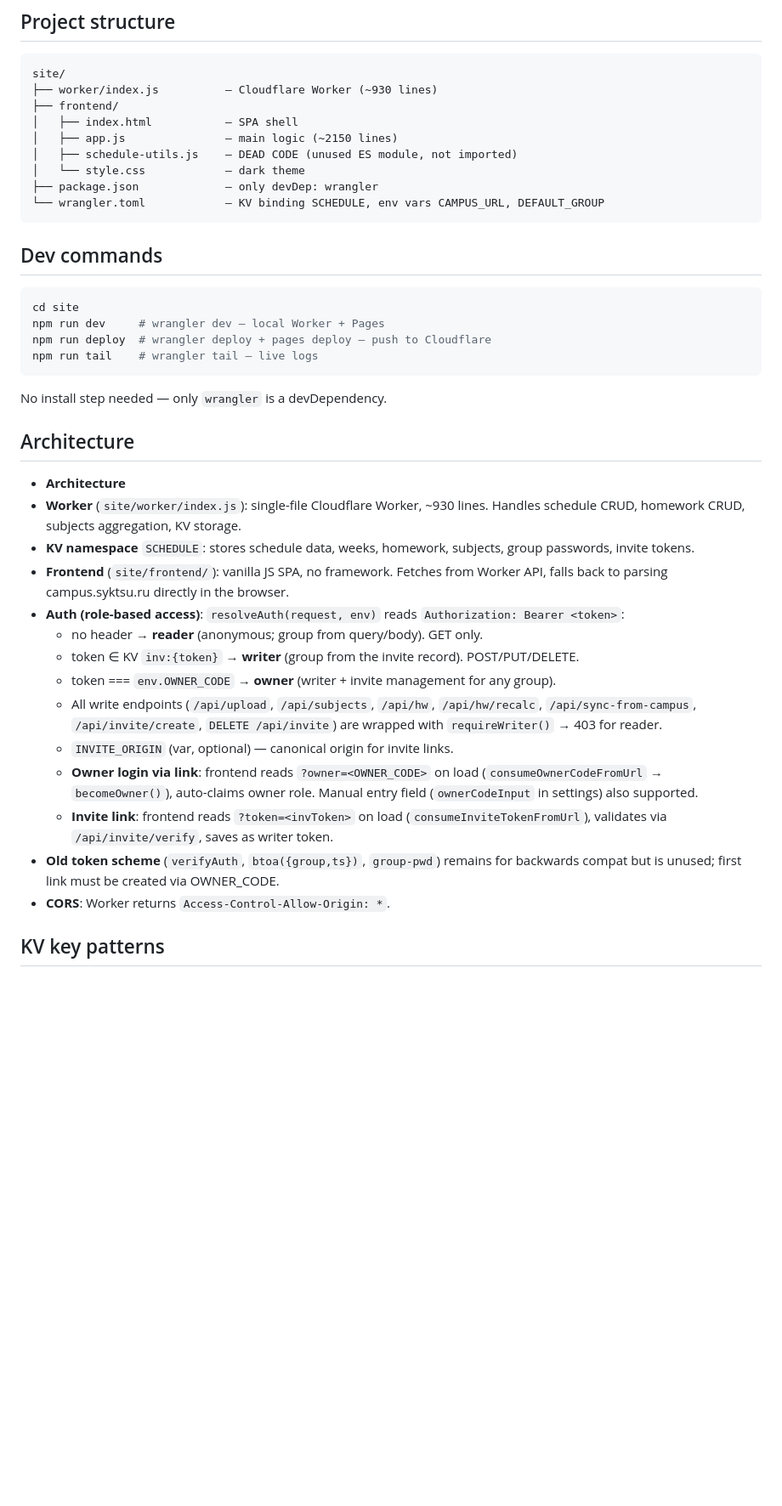
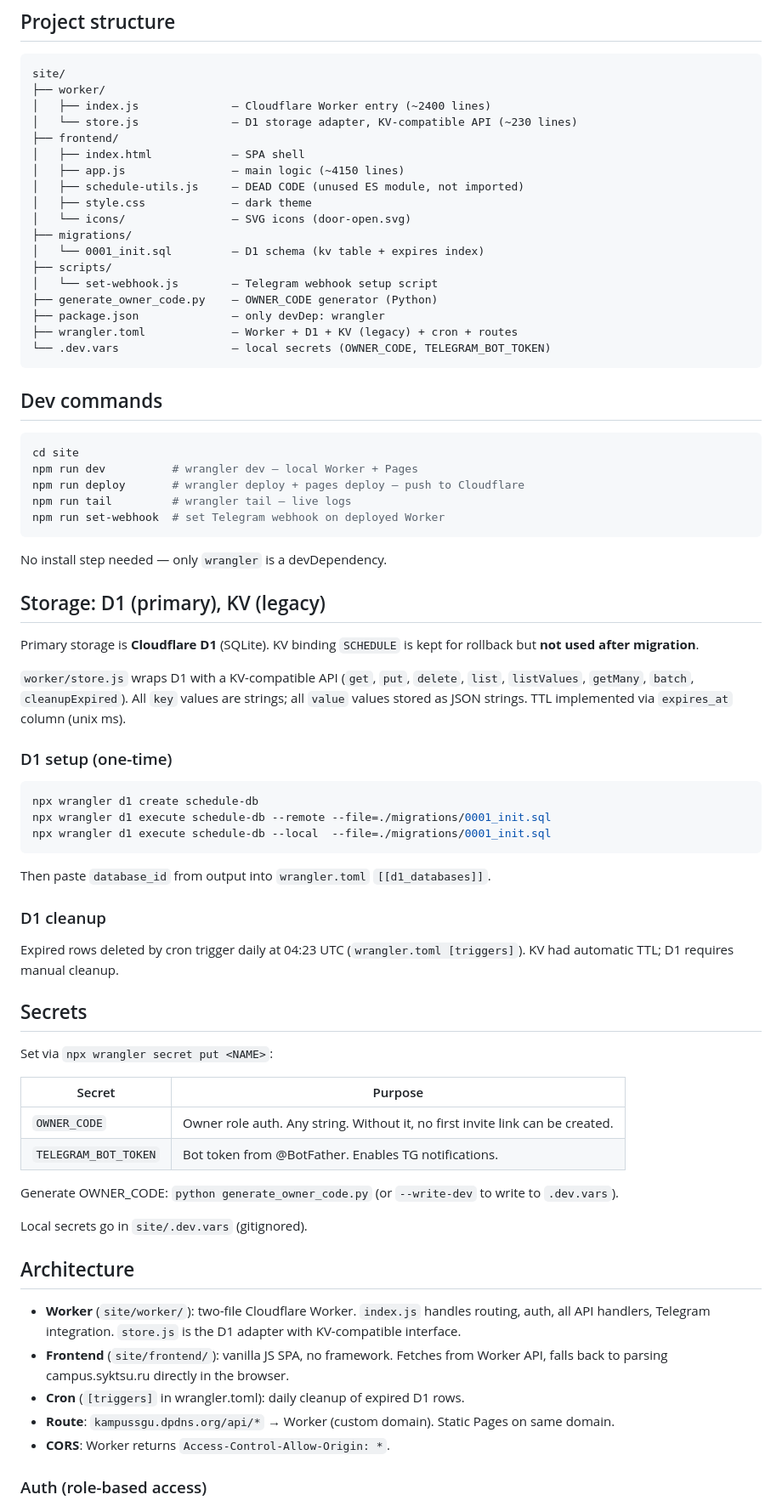
Before and after one commit to Sevoni/schedule-website, a Markdown page: AGENTS.md, the part around one of its changes. Shown at 85% size. GitHub-like rendering; blank space fills up the shorter version.

````diff
--- a/AGENTS.md
+++ b/AGENTS.md
@@ -8,43 +8,77 @@ Campus schedule viewer for Syktyvkar State University (campus.syktsu.ru). No bui
 
 ```
 site/
-├── worker/index.js          — Cloudflare Worker (~930 lines)
+├── worker/
+│   ├── index.js              — Cloudflare Worker entry (~2400 lines)
+│   └── store.js              — D1 storage adapter, KV-compatible API (~230 lines)
 ├── frontend/
-│   ├── index.html           — SPA shell
-│   ├── app.js               — main logic (~2150 lines)
-│   ├── schedule-utils.js    — DEAD CODE (unused ES module, not imported)
-│   └── style.css            — dark theme
-├── package.json             — only devDep: wrangler
-└── wrangler.toml            — KV binding SCHEDULE, env vars CAMPUS_URL, DEFAULT_GROUP
+│   ├── index.html            — SPA shell
+│   ├── app.js                — main logic (~4150 lines)
+│   ├── schedule-utils.js     — DEAD CODE (unused ES module, not imported)
+│   ├── style.css             — dark theme
+│   └── icons/                — SVG icons (door-open.svg)
+├── migrations/
+│   └── 0001_init.sql         — D1 schema (kv table + expires index)
+├── scripts/
+│   └── set-webhook.js        — Telegram webhook setup script
+├── generate_owner_code.py    — OWNER_CODE generator (Python)
+├── package.json              — only devDep: wrangler
+├── wrangler.toml             — Worker + D1 + KV (legacy) + cron + routes
+└── .dev.vars                 — local secrets (OWNER_CODE, TELEGRAM_BOT_TOKEN)
 ```
 
 ## Dev commands
 
 ```bash
 cd site
-npm run dev     # wrangler dev — local Worker + Pages
-npm run deploy  # wrangler deploy + pages deploy — push to Cloudflare
-npm run tail    # wrangler tail — live logs
+npm run dev          # wrangler dev — local Worker + Pages
+npm run deploy       # wrangler deploy + pages deploy — push to Cloudflare
+npm run tail         # wrangler tail — live logs
+npm run set-webhook  # set Telegram webhook on deployed Worker
 ```
 
 No install step needed — only `wrangler` is a devDependency.
 
+## Storage: D1 (primary), KV (legacy)
+
+Primary storage is **Cloudflare D1** (SQLite). KV binding `SCHEDULE` is kept for rollback but **not used after migration**.
+
+`worker/store.js` wraps D1 with a KV-compatible API (`get`, `put`, `delete`, `list`, `listValues`, `getMany`, `batch`, `cleanupExpired`). All `key` values are strings; all `value` values stored as JSON strings. TTL implemented via `expires_at` column (unix ms).
+
+### D1 setup (one-time)
+
+```bash
+npx wrangler d1 create schedule-db
+npx wrangler d1 execute schedule-db --remote --file=./migrations/0001_init.sql
+npx wrangler d1 execute schedule-db --local  --file=./migrations/0001_init.sql
+```
+
+Then paste `database_id` from output into `wrangler.toml` `[[d1_databases]]`.
+
+### D1 cleanup
+
+Expired rows deleted by cron trigger daily at 04:23 UTC (`wrangler.toml [triggers]`). KV had automatic TTL; D1 requires manual cleanup.
+
+## Secrets
+
+Set via `npx wrangler secret put <NAME>`:
+
+| Secret | Purpose |
+|---|---|
+| `OWNER_CODE` | Owner role auth. Any string. Without it, no first invite link can be created. |
+| `TELEGRAM_BOT_TOKEN` | Bot token from @BotFather. Enables TG notifications. |
+
+Generate OWNER_CODE: `python generate_owner_code.py` (or `--write-dev` to write to `.dev.vars`).
+
+Local secrets go in `site/.dev.vars` (gitignored).
+
 ## Architecture
 
-- **Architecture**
-- **Worker** (`site/worker/index.js`): single-file Cloudflare Worker, ~930 lines. Handles schedule CRUD, homework CRUD, subjects aggregation, KV storage.
-- **KV namespace** `SCHEDULE`: stores schedule data, weeks, homework, subjects, group passwords, invite tokens.
+- **Worker** (`site/worker/`): two-file Cloudflare Worker. `index.js` handles routing, auth, all API handlers, Telegram integration. `store.js` is the D1 adapter with KV-compatible interface.
 - **Frontend** (`site/frontend/`): vanilla JS SPA, no framework. Fetches from Worker API, falls back to parsing campus.syktsu.ru directly in the browser.
-- **Auth (role-based access)**: `resolveAuth(request, env)` reads `Authorization: Bearer <token>`:
-  - no header → **reader** (anonymous; group from query/body). GET only.
-  - token ∈ KV `inv:{token}` → **writer** (group from the invite record). POST/PUT/DELETE.
-  - token === `env.OWNER_CODE` → **owner** (writer + invite management for any group).
-  - All write endpoints (`/api/upload`, `/api/subjects`, `/api/hw`, `/api/hw/recalc`, `/api/sync-from-campus`, `/api/invite/create`, `DELETE /api/invite`) are wrapped with `requireWriter()` → 403 for reader.
-  - `INVITE_ORIGIN` (var, optional) — canonical origin for invite links.
-  - **Owner login via link**: frontend reads `?owner=<OWNER_CODE>` on load (`consumeOwnerCodeFromUrl` → `becomeOwner()`), auto-claims owner role. Manual entry field (`ownerCodeInput` in settings) also supported.
-  - **Invite link**: frontend reads `?token=<invToken>` on load (`consumeInviteTokenFromUrl`), validates via `/api/invite/verify`, saves as writer token.
-- **Old token scheme** (`verifyAuth`, `btoa({group,ts})`, `group-pwd`) remains for backwards compat but is unused; first link must be created via OWNER_CODE.
+- **Cron** (`[triggers]` in wrangler.toml): daily cleanup of expired D1 rows.
+- **Route**: `kampussgu.dpdns.org/api/*` → Worker (custom domain). Static Pages on same domain.
 - **CORS**: Worker returns `Access-Control-Allow-Origin: *`.
 
-## KV key patterns
+### Auth (role-based access)
 
````
Also changed, not shown: other parts of AGENTS.md (+53 -29 lines).
